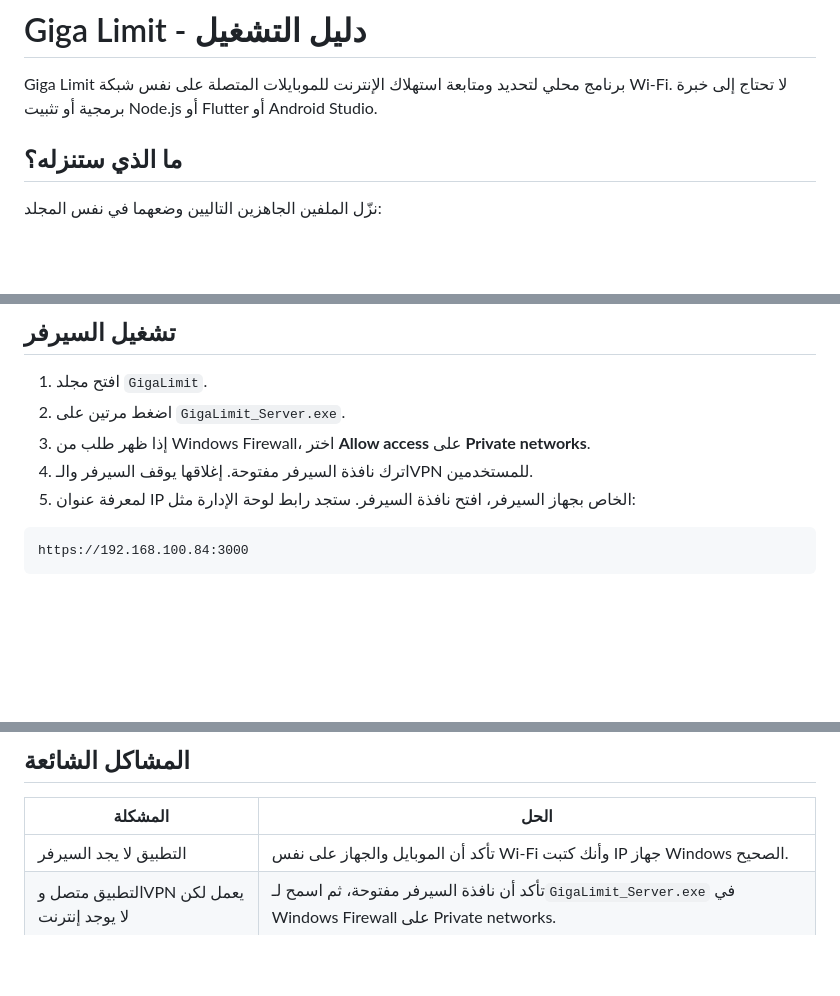
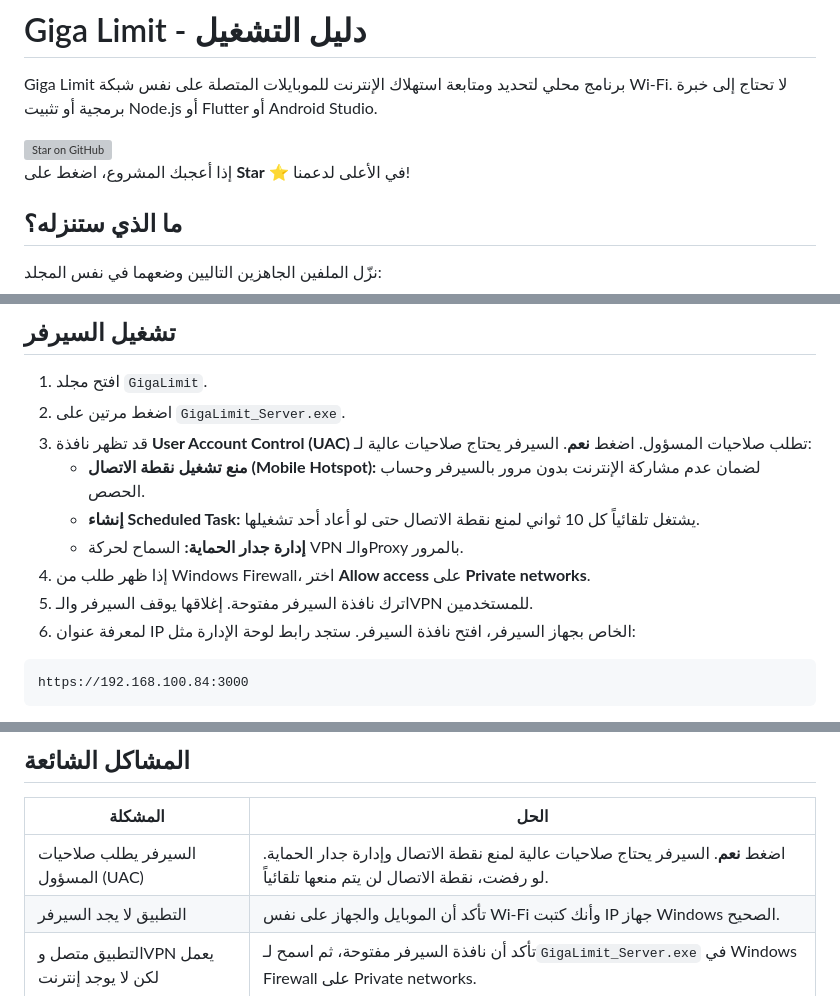
Before and after one commit to yousef-812/GigaLimit, a Markdown page: README.md, 3 parts joined by grey strips. Rendered like a GitHub page; blank space fills up the shorter version; grey boxes are pictures that could not be loaded.

Commit message:
README: admin privileges explanation + GitHub star badge

````diff
--- a/README.md
+++ b/README.md
@@ -1,6 +1,12 @@
 # Giga Limit - دليل التشغيل
 
 Giga Limit برنامج محلي لتحديد ومتابعة استهلاك الإنترنت للموبايلات المتصلة على نفس شبكة Wi-Fi. لا تحتاج إلى خبرة برمجية أو تثبيت Node.js أو Flutter أو Android Studio.
+
+<a href="https://github.com/yousef-812/GigaLimit">
+  <img src="https://img.shields.io/github/stars/yousef-812/GigaLimit?style=social" alt="Star on GitHub">
+</a>
+
+إذا أعجبك المشروع، اضغط على **Star** ⭐ في الأعلى لدعمنا!
 
 ## ما الذي ستنزله؟
 
@@ -75,8 +81,12 @@ Client Blocking
 
 1. افتح مجلد `GigaLimit`.
 2. اضغط مرتين على `GigaLimit_Server.exe`.
-3. إذا ظهر طلب من Windows Firewall، اختر **Allow access** على **Private networks**.
-4. اترك نافذة السيرفر مفتوحة. إغلاقها يوقف السيرفر والـVPN للمستخدمين.
+3. قد تظهر نافذة **User Account Control (UAC)** تطلب صلاحيات المسؤول. اضغط **نعم**. السيرفر يحتاج صلاحيات عالية لـ:
+   - **منع تشغيل نقطة الاتصال (Mobile Hotspot):** لضمان عدم مشاركة الإنترنت بدون مرور بالسيرفر وحساب الحصص.
+   - **إنشاء Scheduled Task:** يشتغل تلقائياً كل 10 ثواني لمنع نقطة الاتصال حتى لو أعاد أحد تشغيلها.
+   - **إدارة جدار الحماية:** السماح لحركة VPN والـProxy بالمرور.
+4. إذا ظهر طلب من Windows Firewall، اختر **Allow access** على **Private networks**.
+5. اترك نافذة السيرفر مفتوحة. إغلاقها يوقف السيرفر والـVPN للمستخدمين.
 5. لمعرفة عنوان IP الخاص بجهاز السيرفر، افتح نافذة السيرفر. ستجد رابط لوحة الإدارة مثل:
 
 ```text
@@ -158,6 +168,7 @@ https://IP-OF-SERVER:3000/download_app
 
 | المشكلة | الحل |
 | --- | --- |
+| السيرفر يطلب صلاحيات المسؤول (UAC) | اضغط **نعم**. السيرفر يحتاج صلاحيات عالية لمنع نقطة الاتصال وإدارة جدار الحماية. لو رفضت، نقطة الاتصال لن يتم منعها تلقائياً. |
 | التطبيق لا يجد السيرفر | تأكد أن الموبايل والجهاز على نفس Wi-Fi وأنك كتبت IP جهاز Windows الصحيح. |
 | التطبيق متصل وVPN يعمل لكن لا يوجد إنترنت | تأكد أن نافذة السيرفر مفتوحة، ثم اسمح لـ`GigaLimit_Server.exe` في Windows Firewall على Private networks. |
 | لا يمكن فتح لوحة الإدارة | جرّب الرابط من جهاز السيرفر نفسه أولاً، ثم تأكد من أن المنفذ `3000` غير محجوز. |
````
